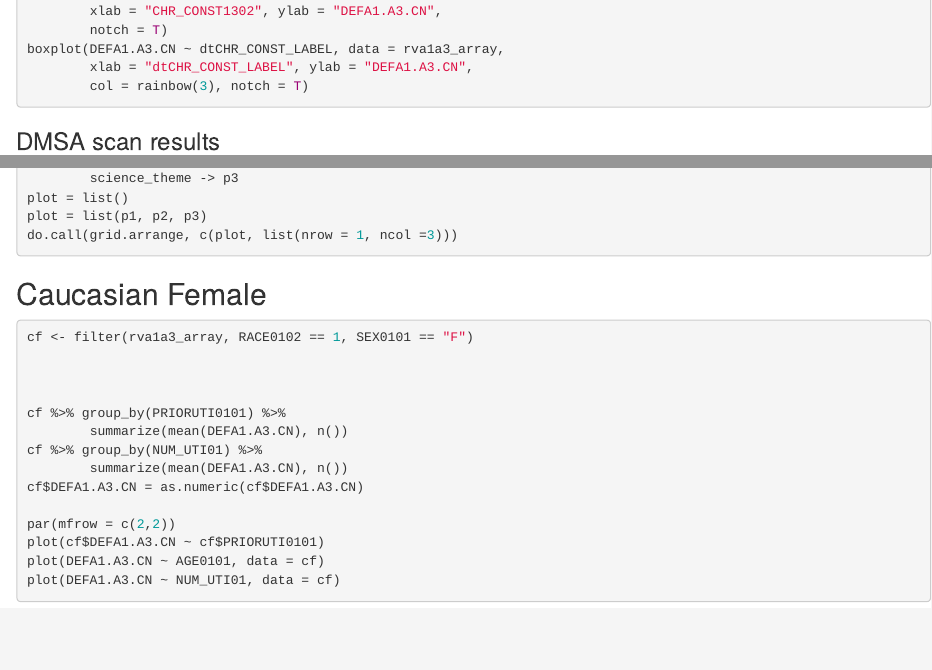
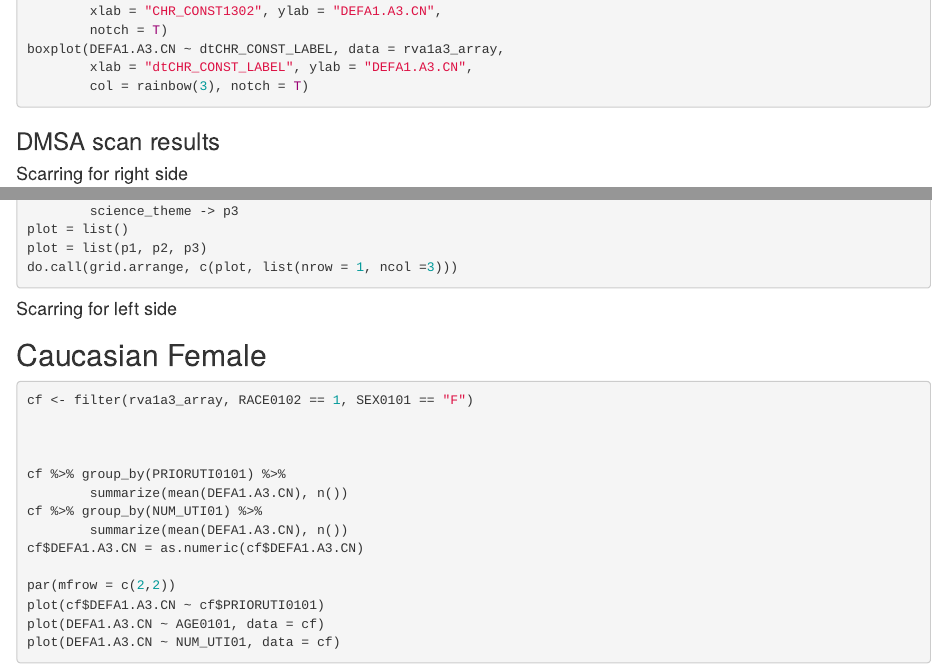
Before and after one commit to DongL/CNV-Project, an R Markdown document (rivur_array/rivur-array.Rmd): the page in a window 1100 px wide, from 3420 px down, and a second part further down, joined at a grey line. Rendered offline with R 4.5, knitr and Pandoc, with nearby package versions; the code chunks are not run, so their results and figures are left out.

Commit message:
add #### scarring for right and left side

````diff
--- a/rivur_array/rivur-array.Rmd
+++ b/rivur_array/rivur-array.Rmd
@@ -253,6 +253,7 @@ boxplot(DEFA1.A3.CN ~ dtCHR_CONST_LABEL, data = rva1a3_array,
 ```
 
 ### DMSA scan results
+#### Scarring for right side
 ```{r cor-DMSA, fig.height = 4, fig.width = 14}
 rva1a3_array$dtDM6A = unclass(rva1a3_array$DM6A_13) - unclass(rva1a3_array$DM6A_01)
 
@@ -342,12 +343,9 @@ ggplot(rva1a3_array[!is.na(rva1a3_array$dtDM6A), ], aes(y = DEFA1.A3.CN, x = dtD
 plot = list()
 plot = list(p1, p2, p3)
 do.call(grid.arrange, c(plot, list(nrow = 1, ncol =3)))
+```
 
-
-
-
-
-```
+#### Scarring for left side
 
 
 
````
